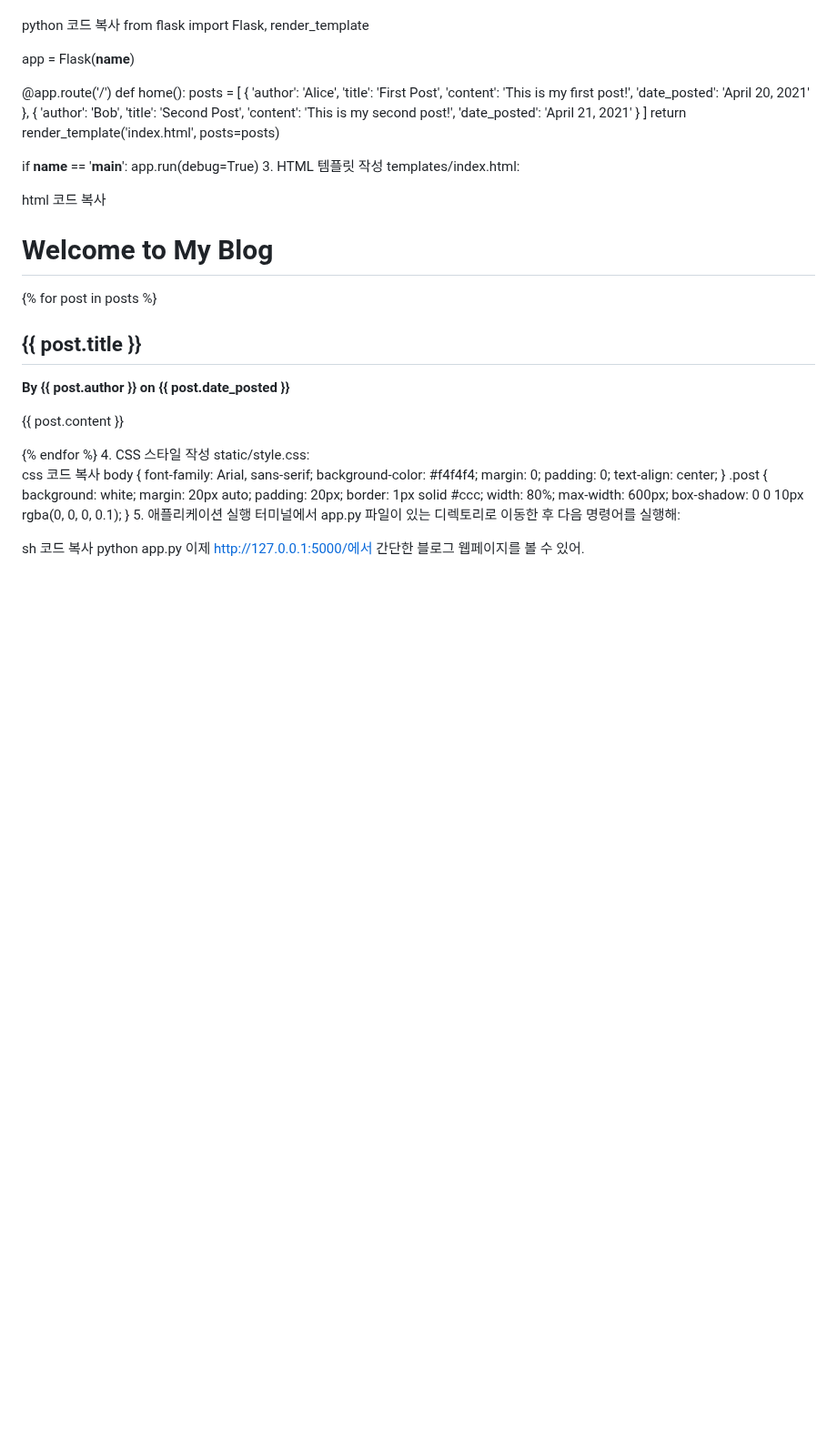
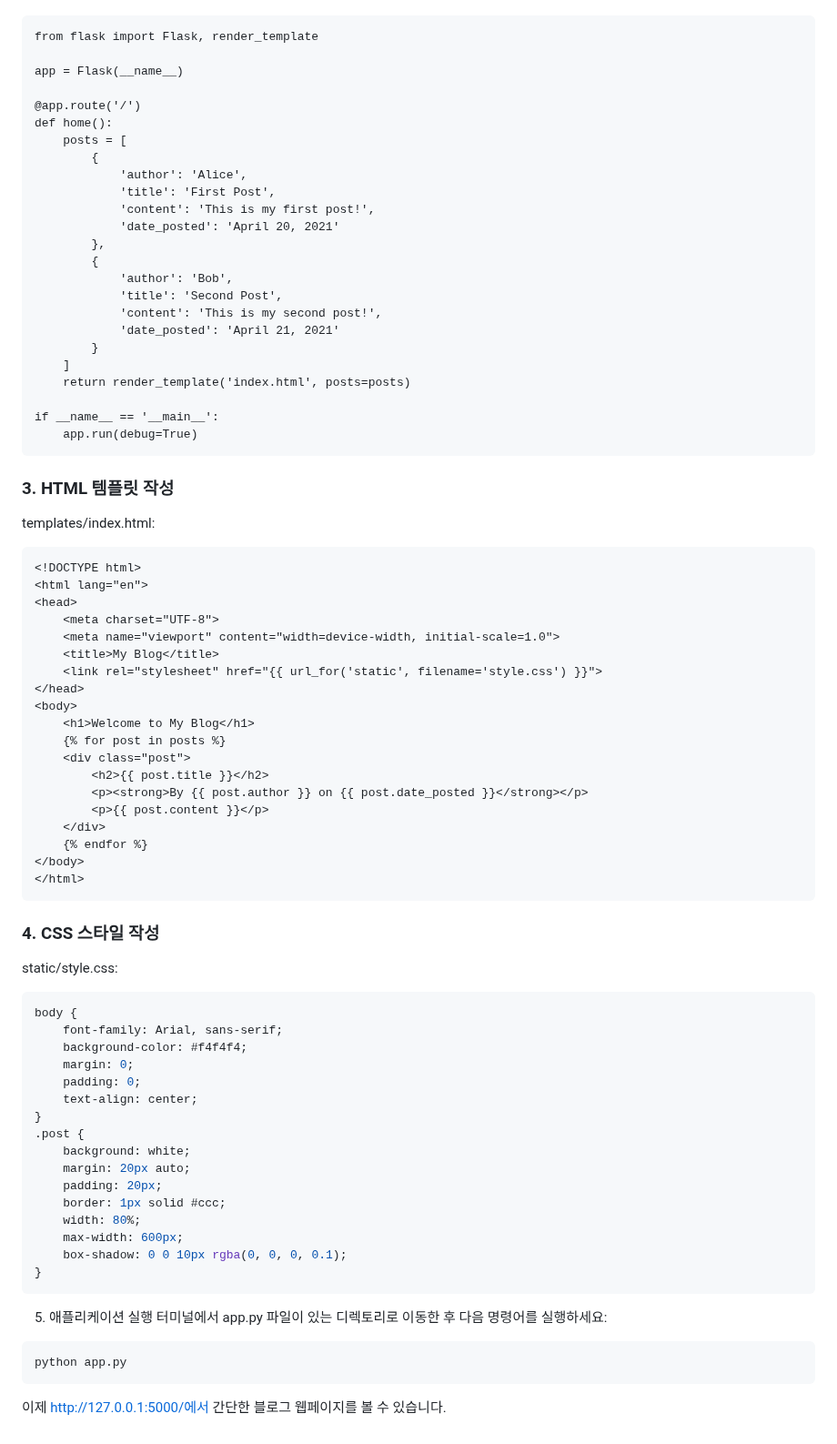
Before and after one commit to ALPHADA/PythonWeb, a Markdown page: 2강/02 Python 웹 프레임워크.md, the part around one of its changes. Shown at 91% size. Drawn GitHub-style; blank space fills up the shorter version.

`````diff
--- a/2강/02 Python 웹 프레임워크.md
+++ b/2강/02 Python 웹 프레임워크.md
@@ -69,7 +82,5 @@ my_blog/
 app.py:
-
-python
-코드 복사
+```
 from flask import Flask, render_template
 
 app = Flask(__name__)
@@ -94,11 +105,12 @@ def home():
 
 if __name__ == '__main__':
     app.run(debug=True)
-3. HTML 템플릿 작성
+```
+
+### 3. HTML 템플릿 작성
 templates/index.html:
 
-html
-코드 복사
+```html
 <!DOCTYPE html>
 <html lang="en">
 <head>
@@ -118,11 +130,11 @@ html
     {% endfor %}
 </body>
 </html>
-4. CSS 스타일 작성
+```
+
+### 4. CSS 스타일 작성
 static/style.css:
-
-css
-코드 복사
+```css
 body {
     font-family: Arial, sans-serif;
     background-color: #f4f4f4;
@@ -139,10 +151,11 @@ body {
     max-width: 600px;
     box-shadow: 0 0 10px rgba(0, 0, 0, 0.1);
 }
+```
+
 5. 애플리케이션 실행
-터미널에서 app.py 파일이 있는 디렉토리로 이동한 후 다음 명령어를 실행해:
-
-sh
-코드 복사
+터미널에서 app.py 파일이 있는 디렉토리로 이동한 후 다음 명령어를 실행하세요:
+```
 python app.py
-이제 http://127.0.0.1:5000/에서 간단한 블로그 웹페이지를 볼 수 있어.
+````
+이제 http://127.0.0.1:5000/에서 간단한 블로그 웹페이지를 볼 수 있습니다.
`````
Also changed, not shown: other parts of 2강/02 Python 웹 프레임워크.md (+49 -36 lines).
